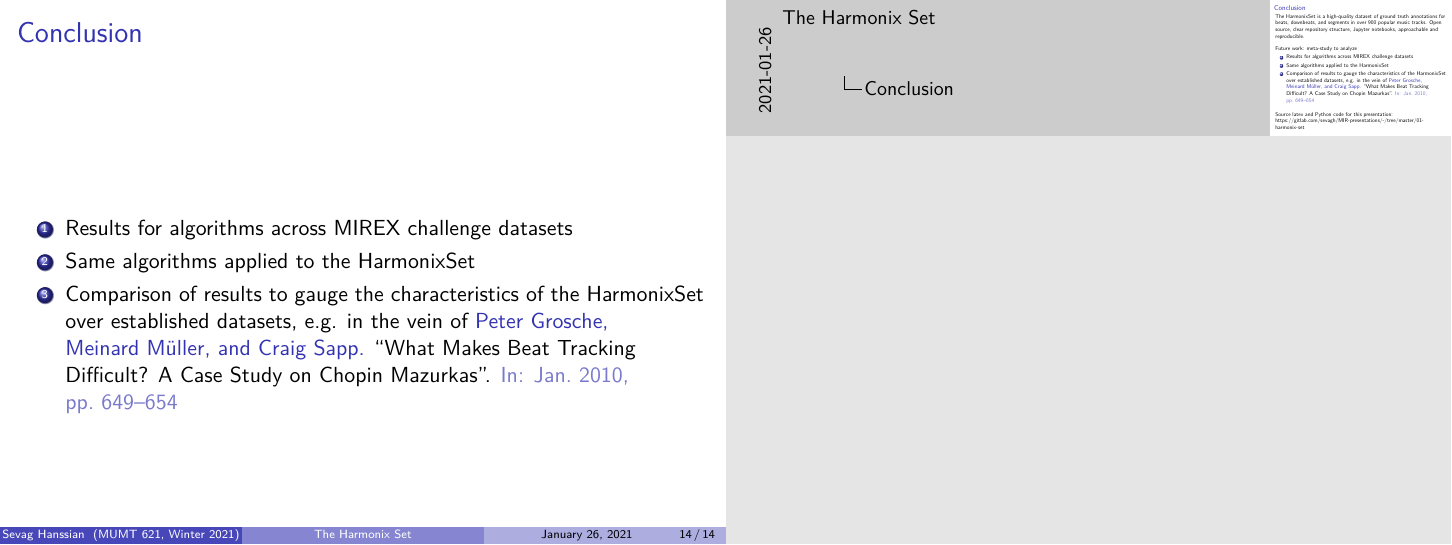
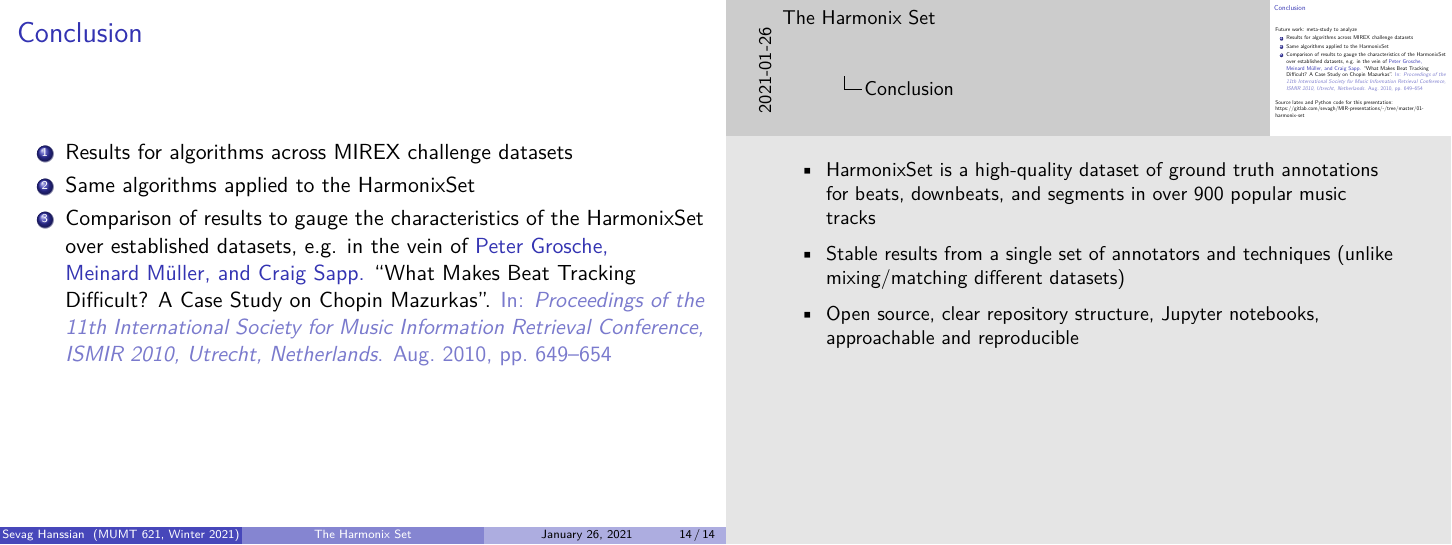
Before and after one commit to sevagh/MIR-presentations, LaTeX slides (01-harmonix-set/presentation.tex, which reads 01-harmonix-set/citations.bib): page 14 of 14. Compiled offline with XeLaTeX.

Commit message:
Final adjustments

```diff
--- a/01-harmonix-set/citations.bib
+++ b/01-harmonix-set/citations.bib
@@ -105,3 +105,4 @@ title = {What Makes Beat Tracking Difficult? A Case Study on Chopin Mazurkas}
+booktitle = {Proceedings of the 11th International Society for Music Information Retrieval Conference, ISMIR 2010, Utrecht, Netherlands}
 }
 
 @inproceedings{beatles,
--- a/01-harmonix-set/presentation.tex
+++ b/01-harmonix-set/presentation.tex
@@ -346,7 +346,6 @@
 
 \begin{frame}
 	\frametitle{Conclusion}
-	The HarmonixSet is a high-quality dataset of ground truth annotations for beats, downbeats, and segments in over 900 popular music tracks. Open source, clear repository structure, Jupyter notebooks, approachable and reproducible.\\
 	\vspace{1em}
 	Future work: meta-study to analyze
 	\begin{enumerate}
@@ -361,4 +360,15 @@
 	Source latex and Python code for this presentation: \href{https://gitlab.com/sevagh/MIR-presentations/-/tree/master/01-harmonix-set}{https://gitlab.com/sevagh/MIR-presentations/-/tree/master/01-harmonix-set}
 \end{frame}
 
+\note{
+	\begin{itemize}
+		\item
+			HarmonixSet is a high-quality dataset of ground truth annotations for beats, downbeats, and segments in over 900 popular music tracks
+		\item
+			Stable results from a single set of annotators and techniques (unlike mixing/matching different datasets)
+		\item
+			Open source, clear repository structure, Jupyter notebooks, approachable and reproducible
+	\end{itemize}
+}
+
 \end{document}
```
Also changed, not shown: 01-harmonix-set/final-presentation.pdf (added), 01-harmonix-set/citations.bib (4 more changed lines), 2 other files.
